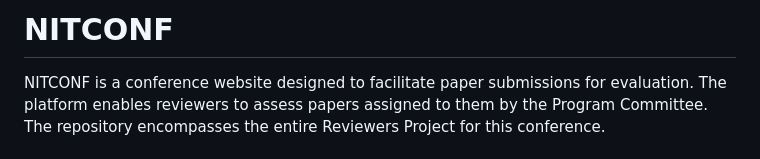
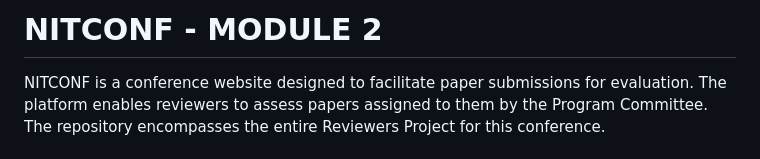
Before and after one commit to afrasd/NITCONF, a Markdown page: README.md, the part around the change. Drawn GitHub-style.

Commit message:
final final README.md

```diff
--- a/README.md
+++ b/README.md
@@ -1,4 +1,4 @@
-# NITCONF
+# NITCONF - MODULE 2
 NITCONF is a conference website designed to facilitate paper submissions for evaluation. The platform enables reviewers to assess papers assigned to them by the Program Committee. The repository encompasses the entire Reviewers Project for this conference.
 
 
```
